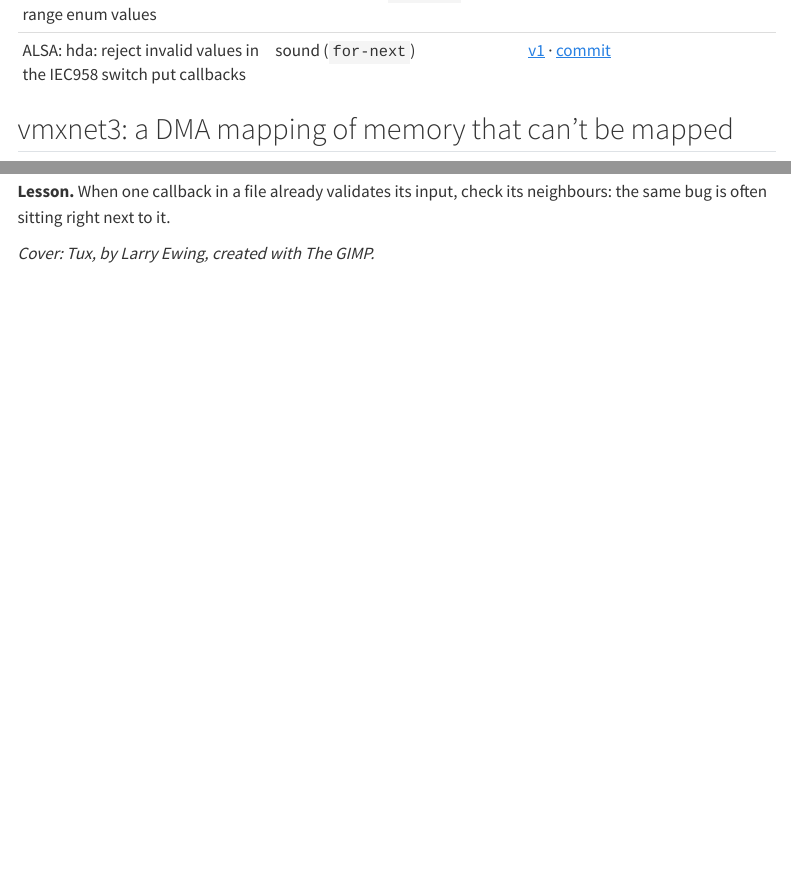
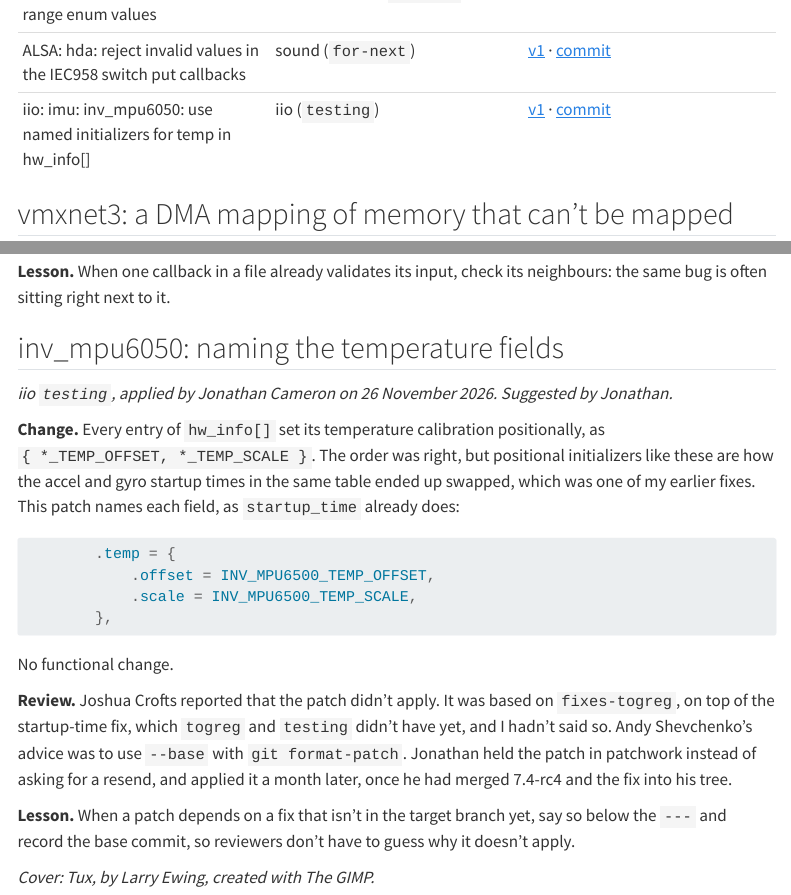
Before and after one commit to arnavk23/arnavk23.github.io, a Quarto document (posts/2026-11-13-kernel-patches/index.qmd): the page in a window 1100 px wide, from 1240 px down, and a second part further down, joined at a grey line. Rendered offline with R 4.5, knitr and Pandoc in place of Quarto, with nearby package versions; menus at the side of the page are left out; long lines of code are wrapped.

Commit message:
Kernel patches post: add the inv_mpu6050 temp named initializers

````diff
--- a/posts/2026-11-13-kernel-patches/index.qmd
+++ b/posts/2026-11-13-kernel-patches/index.qmd
@@ -33,6 +33,7 @@ merged from here on: a short entry for each one, and a row in the
 | iio: proximity: sx9360: keep the IRQ balanced across suspend and resume | iio (`testing`) | [v1](https://lore.kernel.org/all/20261026100322.16720-1-kapoorarnav43@gmail.com/) · [v2](https://lore.kernel.org/all/20261026112342.65917-1-kapoorarnav43@gmail.com/) · [v3](https://lore.kernel.org/all/20261028220444.70121-1-kapoorarnav43@gmail.com/) · [v4](https://lore.kernel.org/all/20261101102518.22757-1-kapoorarnav43@gmail.com/) · [v5](https://lore.kernel.org/all/20261114073601.23404-1-kapoorarnav43@gmail.com/) · [commit](https://git.kernel.org/pub/scm/linux/kernel/git/jic23/iio.git/commit/?h=testing&id=f2cbef9101b9fc979a324bb1242b8b802a2484b6) |
 | ASoC: SOF: control: reject out-of-range enum values | sound (broonie `for-7.4`) | [v1](https://lore.kernel.org/all/20261117105953.188645-1-kapoorarnav43@gmail.com/) · [v2](https://lore.kernel.org/all/20261118103129.113970-1-kapoorarnav43@gmail.com/) · [commit](https://git.kernel.org/pub/scm/linux/kernel/git/broonie/sound.git/commit/?h=for-7.4&id=3092b9e481fedc413bf7acda9edc04b0bd8cb28a) |
 | ALSA: hda: reject invalid values in the IEC958 switch put callbacks | sound (`for-next`) | [v1](https://lore.kernel.org/all/20261123170203.243633-1-kapoorarnav43@gmail.com/) · [commit](https://git.kernel.org/pub/scm/linux/kernel/git/tiwai/sound.git/commit/?h=for-next&id=c871dbdeacfbb8a48d90406b8a96f3c41c3924b5) |
+| iio: imu: inv_mpu6050: use named initializers for temp in hw_info[] | iio (`testing`) | [v1](https://lore.kernel.org/all/20261018000924.758186-1-kapoorarnav43@gmail.com/) · [commit](https://git.kernel.org/pub/scm/linux/kernel/git/jic23/iio.git/commit/?h=testing&id=39508411b82d4dc29dd245bb471ec9ecc1111c9d) |
 
 : Patches applied since the mentorship. {#tbl-results}
 
@@ -365,4 +366,32 @@ Takashi applied v1 the next day.
 **Lesson.** When one callback in a file already validates its input, check its
 neighbours: the same bug is often sitting right next to it.
 
+## inv_mpu6050: naming the temperature fields
+
+*iio `testing`, applied by Jonathan Cameron on 26 November 2026. Suggested by Jonathan.*
+
+**Change.** Every entry of `hw_info[]` set its temperature calibration positionally, as
+`{ *_TEMP_OFFSET, *_TEMP_SCALE }`. The order was right, but positional initializers like
+these are how the accel and gyro startup times in the same table ended up swapped, which
+was one of my earlier fixes. This patch names each field, as `startup_time` already does:
+
+```c
+		.temp = {
+			.offset = INV_MPU6500_TEMP_OFFSET,
+			.scale = INV_MPU6500_TEMP_SCALE,
+		},
+```
+
+No functional change.
+
+**Review.** Joshua Crofts reported that the patch didn't apply. It was based on
+`fixes-togreg`, on top of the startup-time fix, which `togreg` and `testing` didn't have
+yet, and I hadn't said so. Andy Shevchenko's advice was to use `--base` with
+`git format-patch`. Jonathan held the patch in patchwork instead of asking for a resend,
+and applied it a month later, once he had merged 7.4-rc4 and the fix into his tree.
+
+**Lesson.** When a patch depends on a fix that isn't in the target branch yet, say so
+below the `---` and record the base commit, so reviewers don't have to guess why it
+doesn't apply.
+
 *Cover: Tux, by Larry Ewing, created with The GIMP.*
````
Also changed, not shown: docs/search.json, 4 other files.
